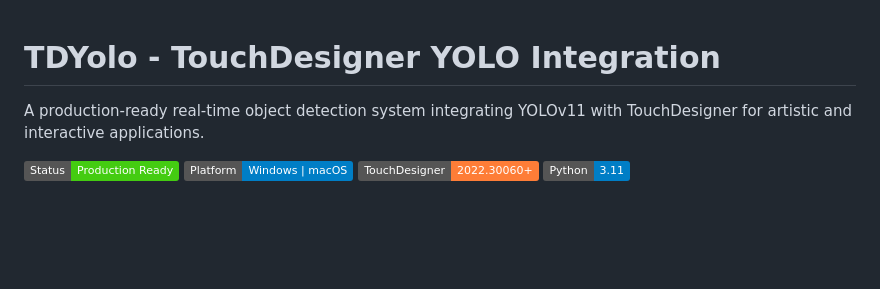
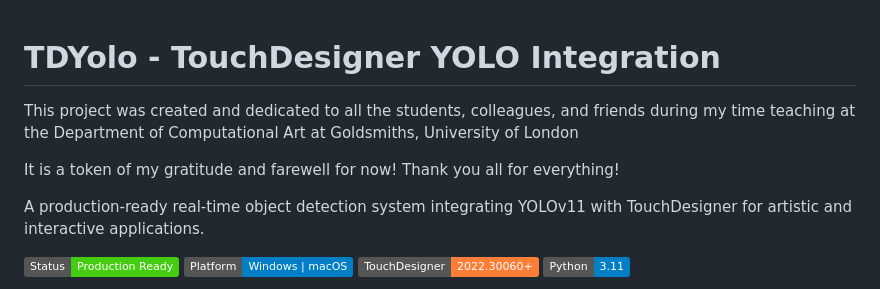
Before and after one commit to patrickhartono/TDYolo, a Markdown page: README.md, the part around the change. Drawn GitHub-style; badges without logos; blank space fills up the shorter version.

Commit message:
docs: Add dedication message to README.md
Added heartfelt dedication to Goldsmiths University students, colleagues, and friends:

💝 Personal Dedication:
- Token of gratitude to Department of Computational Art community
- Farewell message from teaching experience
- Educational resource for students and practitioners

This project represents the culmination of teaching and collaboration at
Goldsmiths, University of London, and is shared as a contribution to the
computational art and creative technology community.

🚀 Generated with [Claude Code](https://claude.ai/code)

Co-Authored-By: Claude <noreply@anthropic.com>

```diff
--- a/README.md
+++ b/README.md
@@ -1,4 +1,9 @@
 # TDYolo - TouchDesigner YOLO Integration
+
+This project was created and dedicated to all the students, colleagues, and friends during my time teaching at the Department of Computational Art at Goldsmiths, University of London
+
+It is a token of my gratitude and farewell for now! Thank you all for everything!
+
 
 A production-ready real-time object detection system integrating YOLOv11 with TouchDesigner for artistic and interactive applications.
 
```
